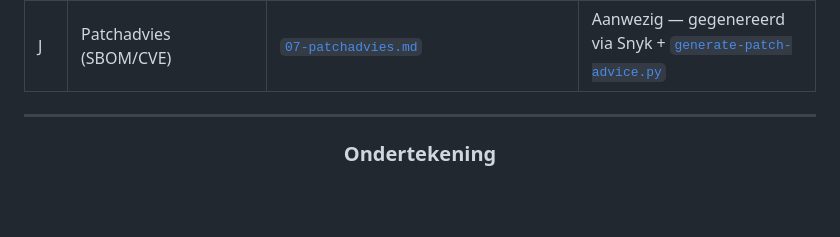
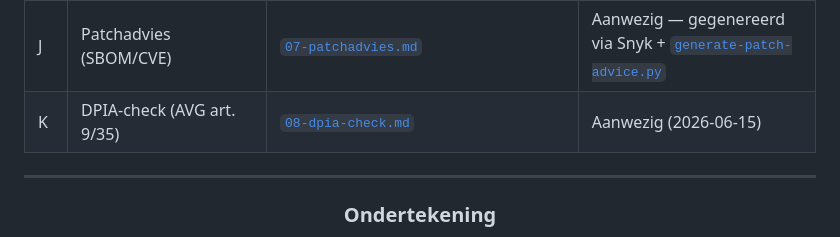
Before and after one commit to bami-flogert/openmrs-module-htmlformentry, a Markdown page: docs/auditrapport/00-auditrapport.md, the part around the change. GitHub-like rendering; blank space fills up the shorter version.

```diff
--- a/docs/auditrapport/00-auditrapport.md
+++ b/docs/auditrapport/00-auditrapport.md
@@ -94,6 +94,7 @@ Zie ook bijlage B ([`02-pipeline-compliance.md`](02-pipeline-compliance.md)) en
 | H | CRA-mapping | _nog te maken_ | Te doen |
 | I | Security backlog / verbeteraanpak | _nog te maken_ | Te doen |
 | J | Patchadvies (SBOM/CVE) | [`07-patchadvies.md`](07-patchadvies.md) | Aanwezig — gegenereerd via Snyk + [`generate-patch-advice.py`](../../.github/scripts/generate-patch-advice.py) |
+| K | DPIA-check (AVG art. 9/35) | [`08-dpia-check.md`](08-dpia-check.md) | Aanwezig (2026-06-15) |
 
 ---
 
```
Also changed, not shown: docs/auditrapport/08-dpia-check.md (added, +284 -0 lines).
